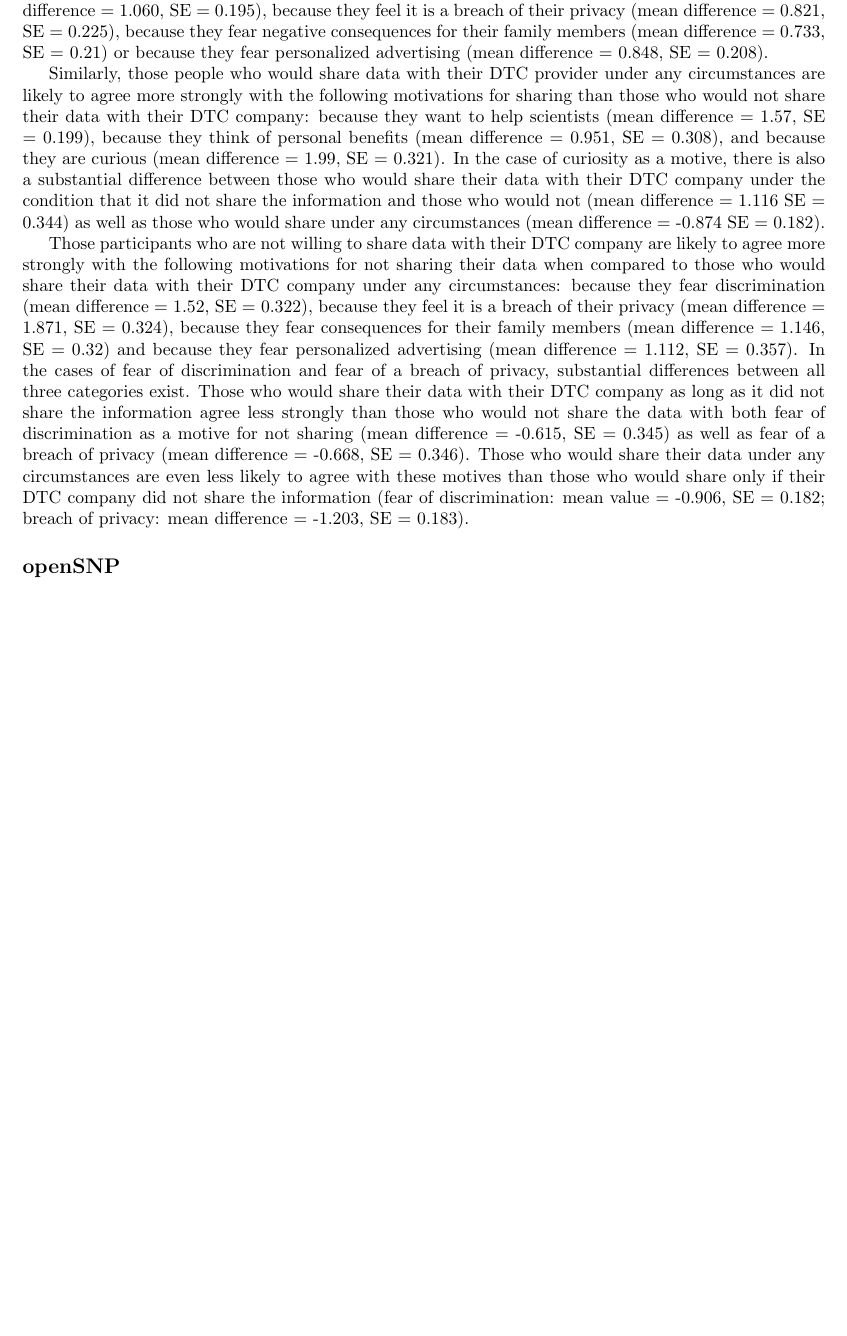
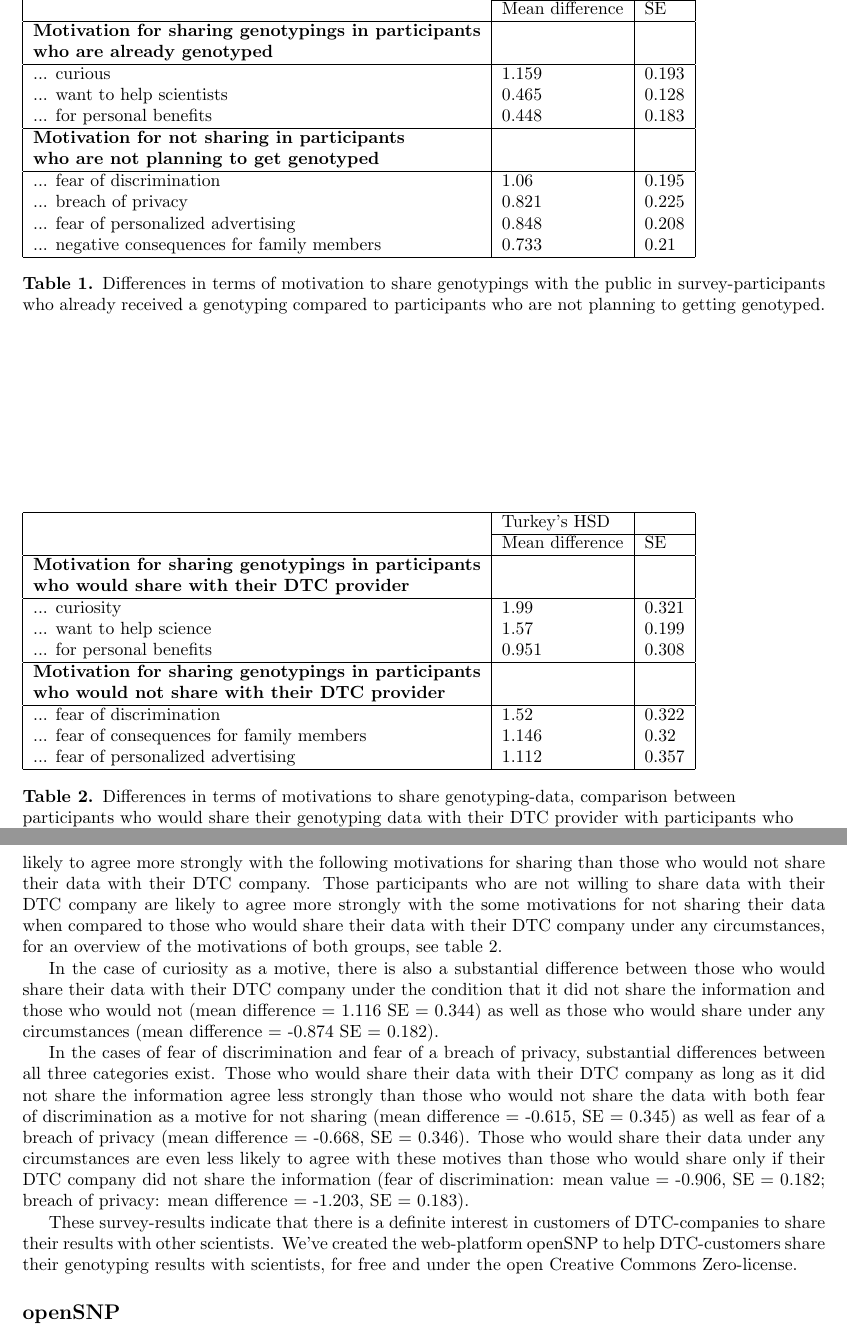
Before and after one commit to tolotos/opensnp_paper, a LaTeX document (paper_draft.tex): part of page 3 of 10 before the commit and two parts of pages 3 and 4 of 11 after it, the two joined at a grey line, cut at the place of the change, the shorter picture padded with empty space. Compiled offline with pdfLaTeX.

Commit message:
Introduced tables for survey-results. Made transition survey/openSNP easier.

```diff
--- a/paper_draft.tex
+++ b/paper_draft.tex
@@ -178,18 +178,55 @@ because they think of personal benefits (mean difference = 0.448, SE = 0.183) an
 
-On the other hand, those people who are not planning on getting genotyped are more likely to agree with the following motivations
-for not sharing their data: because they fear discrimination (mean difference = 1.060, SE = 0.195), because they feel
-it is a breach of their privacy (mean difference = 0.821, SE = 0.225), because they fear negative consequences for their
-family members (mean difference = 0.733, SE = 0.21) or because they fear personalized advertising (mean difference = 0.848, SE = 0.208).
+\begin{table}
+\begin{tabular}{|l|l|l|}
+\hline
+& Turkey's HSD & \\ \cline{2-3}
+& Mean difference & SE \\ \hline
+\textbf{Motivation for sharing genotypings in participants} & & \\
+\textbf{who are already genotyped} & & \\ \hline
+... curious & 1.159 & 0.193 \\
+... want to help scientists & 0.465 & 0.128 \\
+... for personal benefits & 0.448 & 0.183 \\ \hline
+\textbf{Motivation for not sharing in participants} & & \\
+\textbf{who are not planning to get genotyped} & & \\ \hline
+... fear of discrimination & 1.06 & 0.195 \\
+... breach of privacy & 0.821 & 0.225 \\
+... fear of personalized advertising & 0.848 & 0.208 \\
+... negative consequences for family members & 0.733 & 0.21 \\ \hline
+\end{tabular}
+\caption{Differences in terms of motivation to share genotypings with the public in survey-participants who already received a genotyping compared to participants who are not planning to getting genotyped. }
+\label{tab:motivations1}
+\end{table}
+
+\begin{table}
+\begin{tabular}{|l|l|l|}
+\hline
+& Turkey's HSD & \\ \cline{2-3}
+& Mean difference & SE \\ \hline
+\textbf{Motivation for sharing genotypings in participants} & & \\
+\textbf{who would share with their DTC provider} & & \\ \hline
+... curiosity & 1.99 & 0.321 \\
+... want to help science & 1.57 & 0.199 \\
+... for personal benefits & 0.951 & 0.308 \\ \hline
+\textbf{Motivation for sharing genotypings in participants} & & \\
+\textbf{who would not share with their DTC provider} & & \\ \hline
+... fear of discrimination & 1.52 & 0.322 \\
+... fear of consequences for family members & 1.146 & 0.32 \\
+... fear of personalized advertising & 1.112 & 0.357 \\ \hline
+\end{tabular}
+\caption{Differences in terms of motivations to share genotyping-data, comparison between participants who would share their genotyping data with their DTC provider with participants who would not share their data with their DTC provider.}
+\label{tab:motivations2}
+\end{table}
 
 Similarly, those people who would share data with their DTC provider under any circumstances are likely to agree more strongly with
-the following motivations for sharing than those who would not share their data with their DTC company: because they want to help
-scientists (mean difference = 1.57, SE = 0.199), because they think of personal benefits (mean difference = 0.951, SE = 0.308),
-and because they are curious (mean difference = 1.99, SE = 0.321). In the case of curiosity as a motive, there is also a substantial difference between those who would share their data with their DTC company under the condition that it did not share the information and those who would not (mean difference = 1.116 SE = 0.344) as well as those who would share under any circumstances (mean difference = -0.874 SE = 0.182).
+the following motivations for sharing than those who would not share their data with their DTC company.
+Those participants who are not willing to share data with their DTC company are likely to agree more strongly with the some motivations
+for not sharing their data when compared to those who would share their data with their DTC company under any circumstances, for an overview of the motivations of both groups, see table \ref{tab:motivations2}.
 
-Those participants who are not willing to share data with their DTC company are likely to agree more strongly with the following motivations
-for not sharing their data when compared to those who would share their data with their DTC company under any circumstances: because they
-fear discrimination (mean difference = 1.52, SE = 0.322), because they feel it is a breach of their privacy (mean difference = 1.871, SE = 0.324),
-because they fear consequences for their family members (mean difference = 1.146, SE = 0.32) and because they fear personalized advertising (mean difference =  1.112, SE = 0.357). In the cases of fear of discrimination and fear of a breach of privacy, substantial differences between all three categories exist. Those who would share their data with their DTC company as long as it did not share the information agree less strongly than those who would not share the data with both fear of discrimination as a motive for not sharing (mean difference = -0.615, SE = 0.345) as well as fear of a breach of privacy (mean difference = -0.668, SE = 0.346). Those who would share their data under any circumstances are even less likely to agree with these motives than those who would share only if their DTC company did not share the information (fear of discrimination: mean value = -0.906, SE = 0.182; breach of privacy: mean difference = -1.203, SE = 0.183).
+In the case of curiosity as a motive, there is also a substantial difference between those who would share their data with their DTC company under the condition that it did not share the information and those who would not (mean difference = 1.116 SE = 0.344) as well as those who would share under any circumstances (mean difference = -0.874 SE = 0.182).
+
+In the cases of fear of discrimination and fear of a breach of privacy, substantial differences between all three categories exist. Those who would share their data with their DTC company as long as it did not share the information agree less strongly than those who would not share the data with both fear of discrimination as a motive for not sharing (mean difference = -0.615, SE = 0.345) as well as fear of a breach of privacy (mean difference = -0.668, SE = 0.346). Those who would share their data under any circumstances are even less likely to agree with these motives than those who would share only if their DTC company did not share the information (fear of discrimination: mean value = -0.906, SE = 0.182; breach of privacy: mean difference = -1.203, SE = 0.183).
+
+These survey-results indicate that there is a definite interest in customers of DTC-companies to share their results with other scientists. We've created the web-platform openSNP to help DTC-customers share their genotyping results with scientists, for free and under the open Creative Commons Zero-license.
 
 \subsection*{openSNP}
 
```
Also changed, not shown: paper_draft.tex (6 more changed lines).
